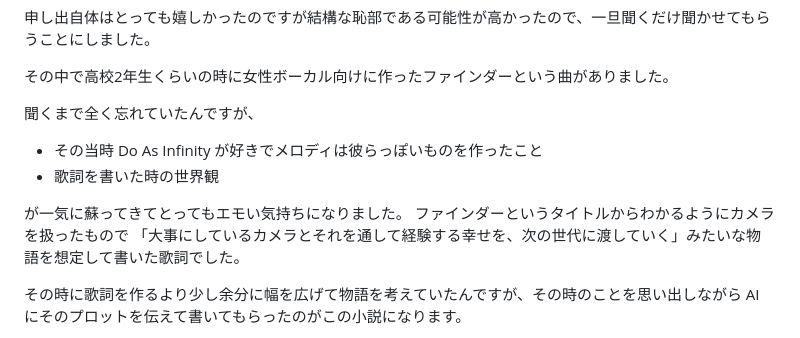
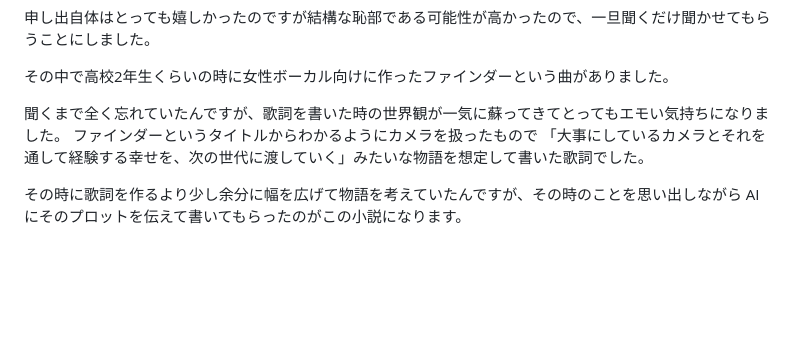
Before and after one commit to nozomitaguchi/nozomitaguchi.github.io, a Markdown page: content/novel/finder.md, the part around the change. GitHub-like rendering; blank space fills up the shorter version.

Commit message:
Simplify FINDER article's song recollection

```diff
--- a/content/novel/finder.md
+++ b/content/novel/finder.md
@@ -17,12 +17,7 @@ tags: ["novel", "FINDER"]
 
 その中で高校2年生くらいの時に女性ボーカル向けに作ったファインダーという曲がありました。
 
-聞くまで全く忘れていたんですが、
-
-- その当時 Do As Infinity が好きでメロディは彼らっぽいものを作ったこと
-- 歌詞を書いた時の世界観
-
-が一気に蘇ってきてとってもエモい気持ちになりました。
+聞くまで全く忘れていたんですが、歌詞を書いた時の世界観が一気に蘇ってきてとってもエモい気持ちになりました。
 ファインダーというタイトルからわかるようにカメラを扱ったもので
 「大事にしているカメラとそれを通して経験する幸せを、次の世代に渡していく」みたいな物語を想定して書いた歌詞でした。
 
```
